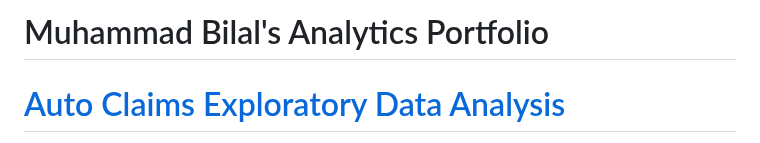
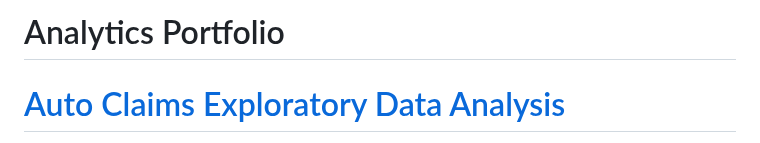
Before and after one commit to mbilal3/Muhammads_Portfolio, a Markdown page: README.md, the part around the change. GitHub-like rendering.

```diff
--- a/README.md
+++ b/README.md
@@ -1,4 +1,4 @@
-# Muhammad Bilal's Analytics Portfolio
+# Analytics Portfolio
 
 
 # [Auto Claims Exploratory Data Analysis](https://github.com/mbilal3/Muhammads_portfolio/tree/main/Auto_Claim_Analysis)
```
